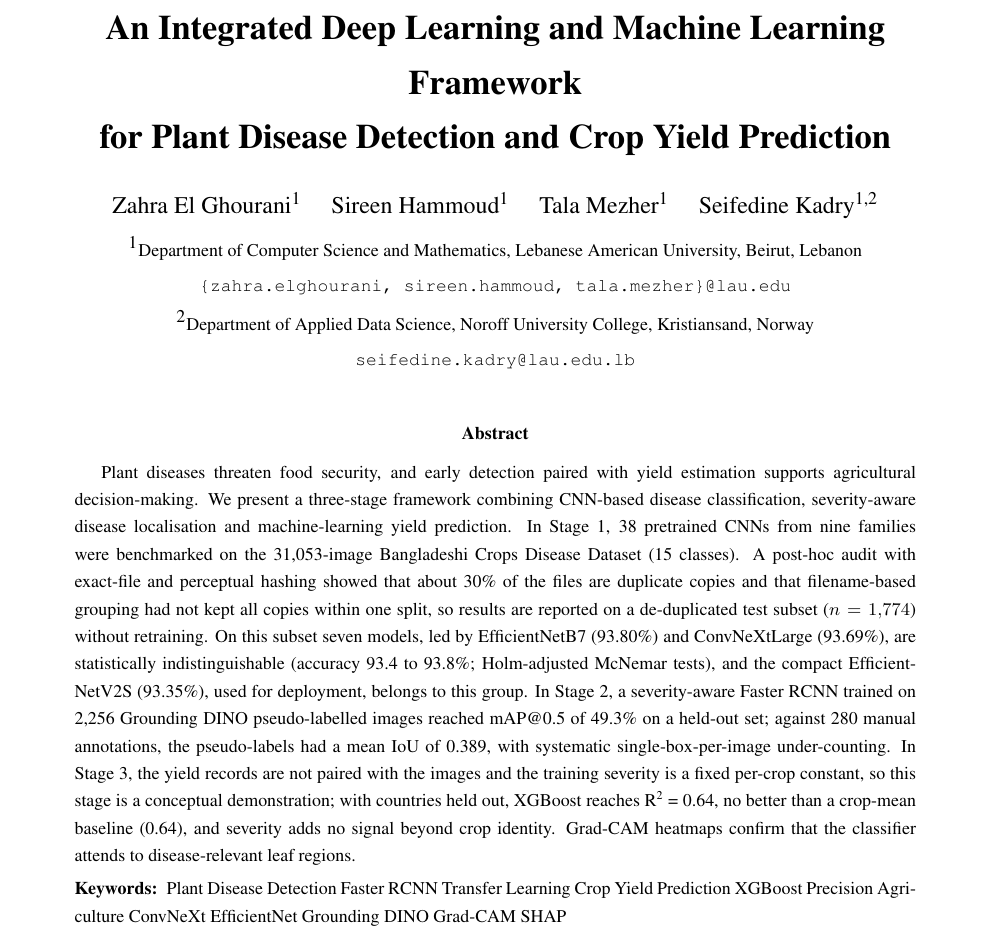
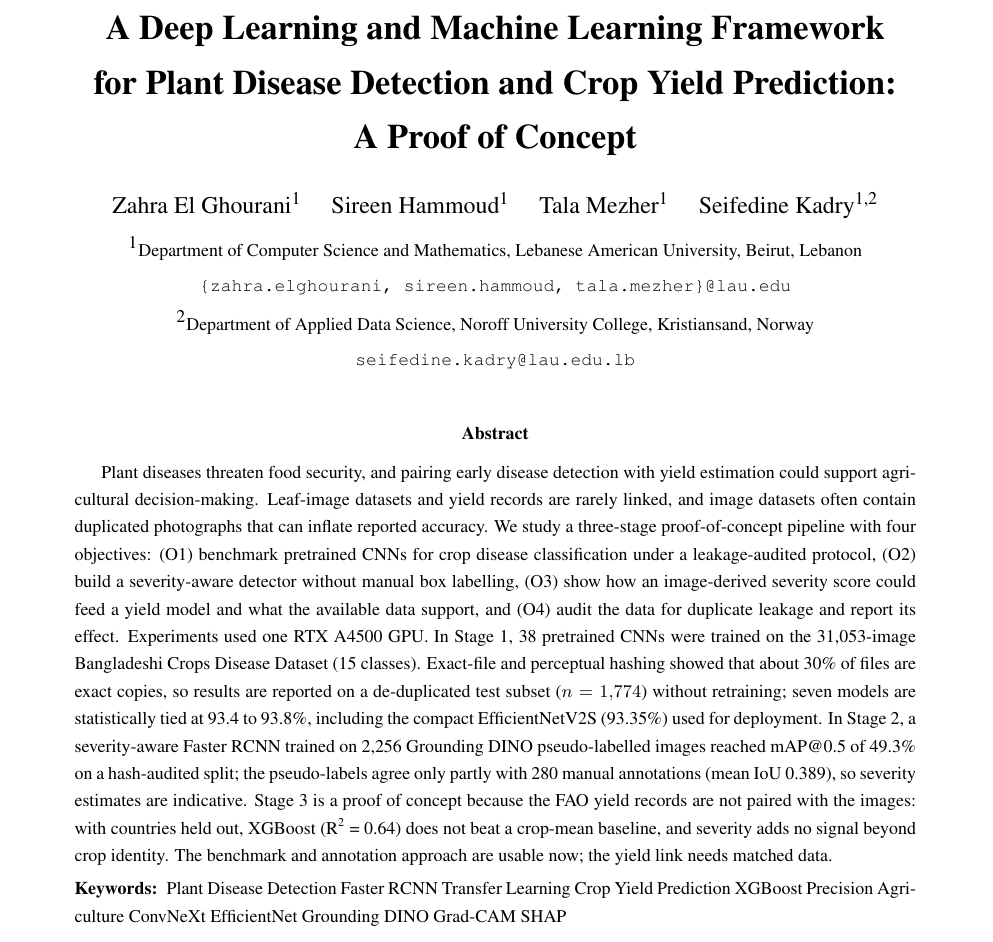
Before and after one commit to zahraghourani/plant-disease-yield-paper, a LaTeX paper (main.tex, which reads preamble_and_abstract.tex): part of page 1 of 28, cut so that both start at the same text. Compiled offline with pdfLaTeX.

Commit message:
Revise title and abstract for clarity and focus
Updated the title and abstract to clarify the framework's objectives and findings, emphasizing the proof-of-concept nature of the study and the impact of data duplication on accuracy.

```diff
--- a/preamble_and_abstract.tex
+++ b/preamble_and_abstract.tex
@@ -45,8 +45,9 @@
 
 \begin{document}
 
-\title{\textbf{An Integrated Deep Learning and Machine Learning Framework\\
-for Plant Disease Detection and Crop Yield Prediction}}
+\title{\textbf{A Deep Learning and Machine Learning Framework\\
+for Plant Disease Detection and Crop Yield Prediction:\\
+A Proof of Concept}}
 
 \author{
   Zahra El Ghourani\inst{1} \quad
@@ -65,20 +66,7 @@ for Plant Disease Detection and Crop Yield Prediction}}
 \thispagestyle{empty}
 
 \begin{abstract}
-Plant diseases threaten food security, and early detection paired with yield
-estimation supports agricultural decision-making. We present a three-stage
-framework combining CNN-based disease classification, severity-aware disease
-localisation and machine-learning yield prediction. In Stage 1, 38 pretrained CNNs from nine families were benchmarked on the 31,053-image Bangladeshi Crops Disease Dataset (15 classes). A post-hoc audit with exact-file and perceptual hashing showed that about 30\% of the files are duplicate copies and that filename-based grouping had not kept all copies within one split, so results are reported on a de-duplicated test subset ($n=1{,}774$) without retraining. On this subset seven models, led by EfficientNetB7 (93.80\%) and ConvNeXtLarge (93.69\%), are statistically indistinguishable (accuracy 93.4 to 93.8\%; Holm-adjusted McNemar tests), and the compact EfficientNetV2S (93.35\%), used for deployment, belongs to this group.
-In Stage~2, a severity-aware
-Faster RCNN trained on 2,256 Grounding DINO pseudo-labelled images reached
-mAP@0.5 of 49.3\% on a held-out set; against 280 manual annotations, the
-pseudo-labels had a mean IoU of 0.389, with systematic single-box-per-image
-under-counting. In Stage~3, the yield records are not paired with the images and
-the training severity is a fixed per-crop constant, so this stage is a conceptual
-demonstration; with countries held out, XGBoost reaches R\textsuperscript{2} =
-0.64, no better than a crop-mean baseline (0.64), and severity adds no signal
-beyond crop identity. Grad-CAM heatmaps confirm that the classifier attends to
-disease-relevant leaf regions.
+Plant diseases threaten food security, and pairing early disease detection with yield estimation could support agricultural decision-making. Leaf-image datasets and yield records are rarely linked, and image datasets often contain duplicated photographs that can inflate reported accuracy. We study a three-stage proof-of-concept pipeline with four objectives: (O1) benchmark pretrained CNNs for crop disease classification under a leakage-audited protocol, (O2) build a severity-aware detector without manual box labelling, (O3) show how an image-derived severity score could feed a yield model and what the available data support, and (O4) audit the data for duplicate leakage and report its effect. Experiments used one RTX A4500 GPU. In Stage~1, 38 pretrained CNNs were trained on the 31,053-image Bangladeshi Crops Disease Dataset (15 classes). Exact-file and perceptual hashing showed that about 30\% of files are exact copies, so results are reported on a de-duplicated test subset ($n=1{,}774$) without retraining; seven models are statistically tied at 93.4 to 93.8\%, including the compact EfficientNetV2S (93.35\%) used for deployment. In Stage~2, a severity-aware Faster RCNN trained on 2,256 Grounding DINO pseudo-labelled images reached mAP@0.5 of 49.3\% on a hash-audited split; the pseudo-labels agree only partly with 280 manual annotations (mean IoU 0.389), so severity estimates are indicative. Stage~3 is a proof of concept because the FAO yield records are not paired with the images: with countries held out, XGBoost (R\textsuperscript{2} = 0.64) does not beat a crop-mean baseline, and severity adds no signal beyond crop identity. The benchmark and annotation approach are usable now; the yield link needs matched data.
 
 \keywords{Plant Disease Detection \and Faster RCNN \and Transfer
 Learning \and Crop Yield Prediction \and XGBoost \and Precision
```
